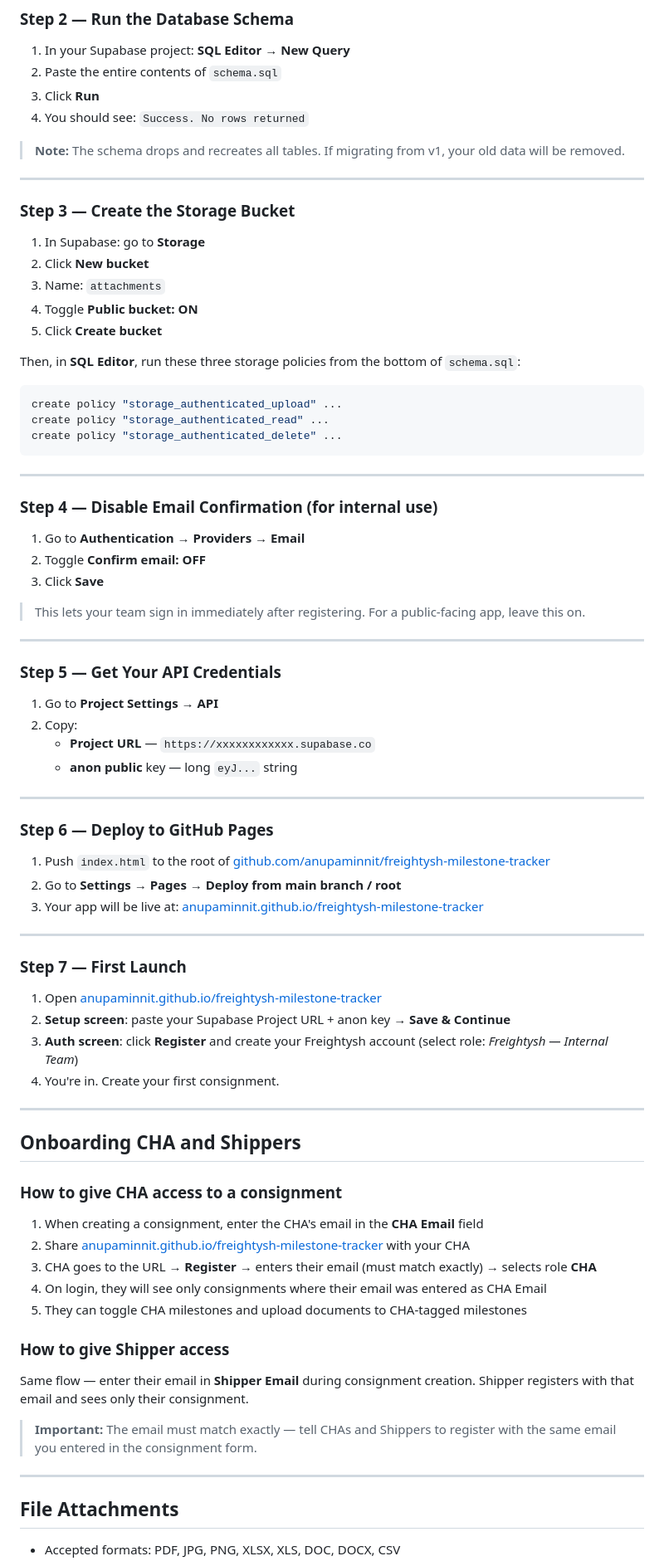
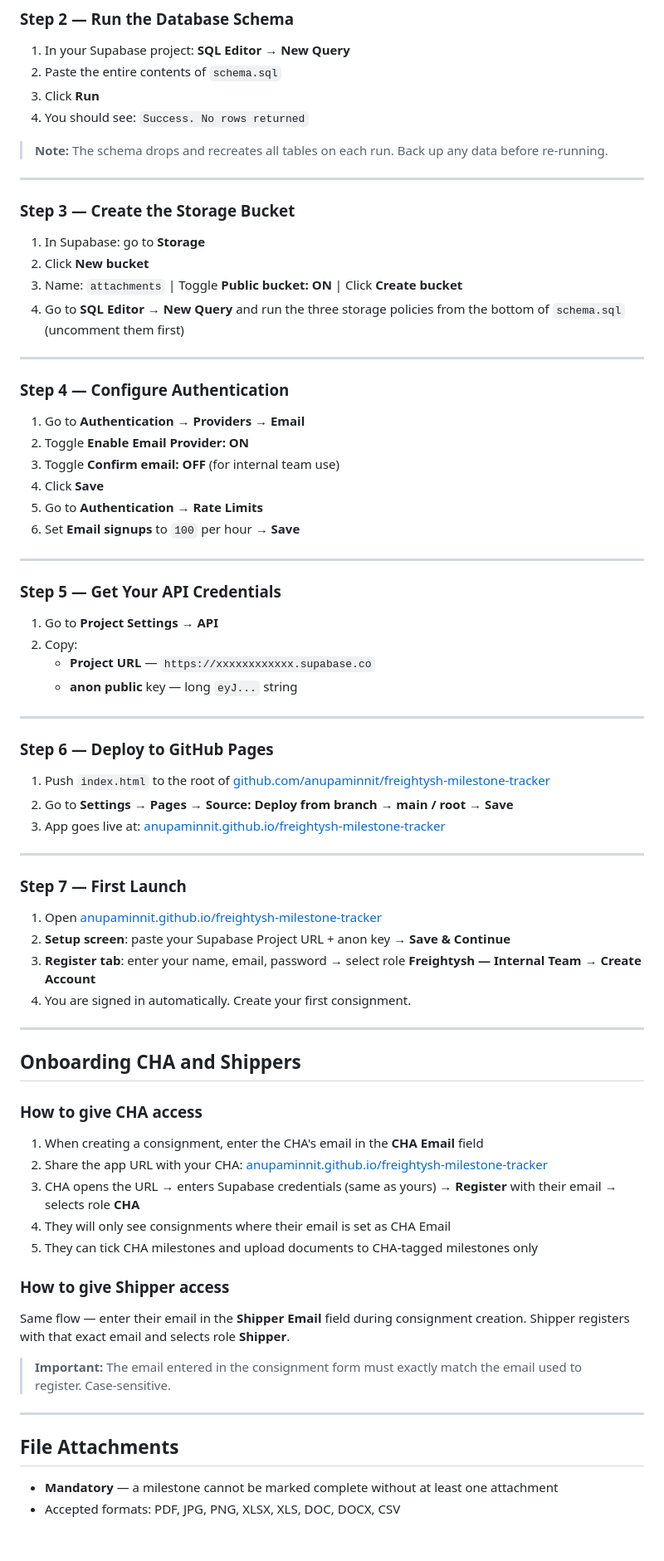
Before and after one commit to anupaminnit/freightysh-milestone-tracker, a Markdown page: README.md, the part around one of its changes. Shown at 83% size. Rendered like a GitHub page; blank space fills up the shorter version.

Commit message:
Revise README for version 2 updates and features
Updated README to reflect changes in version 2, including feature enhancements, role permissions, and setup instructions.

````diff
--- a/README.md
+++ b/README.md
@@ -56,7 +85,7 @@ Stack: **GitHub Pages** (hosting) + **Supabase** (Postgres DB + Auth + Storage).
 3. Click **Run**
 4. You should see: `Success. No rows returned`
 
-> **Note:** The schema drops and recreates all tables. If migrating from v1, your old data will be removed.
+> **Note:** The schema drops and recreates all tables on each run. Back up any data before re-running.
 
 ---
 
@@ -64,27 +93,19 @@ Stack: **GitHub Pages** (hosting) + **Supabase** (Postgres DB + Auth + Storage).
 
 1. In Supabase: go to **Storage**
 2. Click **New bucket**
-3. Name: `attachments`
-4. Toggle **Public bucket: ON**
-5. Click **Create bucket**
-
-Then, in **SQL Editor**, run these three storage policies from the bottom of `schema.sql`:
-
-```sql
-create policy "storage_authenticated_upload" ...
-create policy "storage_authenticated_read" ...
-create policy "storage_authenticated_delete" ...
-```
+3. Name: `attachments` | Toggle **Public bucket: ON** | Click **Create bucket**
+4. Go to **SQL Editor → New Query** and run the three storage policies from the bottom of `schema.sql` (uncomment them first)
 
 ---
 
-### Step 4 — Disable Email Confirmation (for internal use)
+### Step 4 — Configure Authentication
 
 1. Go to **Authentication → Providers → Email**
-2. Toggle **Confirm email: OFF**
-3. Click **Save**
-
-> This lets your team sign in immediately after registering. For a public-facing app, leave this on.
+2. Toggle **Enable Email Provider: ON**
+3. Toggle **Confirm email: OFF** (for internal team use)
+4. Click **Save**
+5. Go to **Authentication → Rate Limits**
+6. Set **Email signups** to `100` per hour → **Save**
 
 ---
 
@@ -100,8 +121,8 @@ create policy "storage_authenticated_delete" ...
 ### Step 6 — Deploy to GitHub Pages
 
 1. Push `index.html` to the root of [github.com/anupaminnit/freightysh-milestone-tracker](https://github.com/anupaminnit/freightysh-milestone-tracker)
-2. Go to **Settings → Pages → Deploy from main branch / root**
-3. Your app will be live at: [anupaminnit.github.io/freightysh-milestone-tracker](https://anupaminnit.github.io/freightysh-milestone-tracker)
+2. Go to **Settings → Pages → Source: Deploy from branch → main / root** → **Save**
+3. App goes live at: [anupaminnit.github.io/freightysh-milestone-tracker](https://anupaminnit.github.io/freightysh-milestone-tracker)
 
 ---
 
@@ -109,29 +130,30 @@ create policy "storage_authenticated_delete" ...
 
 1. Open [anupaminnit.github.io/freightysh-milestone-tracker](https://anupaminnit.github.io/freightysh-milestone-tracker)
 2. **Setup screen**: paste your Supabase Project URL + anon key → **Save & Continue**
-3. **Auth screen**: click **Register** and create your Freightysh account (select role: *Freightysh — Internal Team*)
-4. You're in. Create your first consignment.
+3. **Register tab**: enter your name, email, password → select role **Freightysh — Internal Team** → **Create Account**
+4. You are signed in automatically. Create your first consignment.
 
 ---
 
 ## Onboarding CHA and Shippers
 
-### How to give CHA access to a consignment
+### How to give CHA access
 
 1. When creating a consignment, enter the CHA's email in the **CHA Email** field
-2. Share [anupaminnit.github.io/freightysh-milestone-tracker](https://anupaminnit.github.io/freightysh-milestone-tracker) with your CHA
-3. CHA goes to the URL → **Register** → enters their email (must match exactly) → selects role **CHA**
-4. On login, they will see only consignments where their email was entered as CHA Email
-5. They can toggle CHA milestones and upload documents to CHA-tagged milestones
+2. Share the app URL with your CHA: [anupaminnit.github.io/freightysh-milestone-tracker](https://anupaminnit.github.io/freightysh-milestone-tracker)
+3. CHA opens the URL → enters Supabase credentials (same as yours) → **Register** with their email → selects role **CHA**
+4. They will only see consignments where their email is set as CHA Email
+5. They can tick CHA milestones and upload documents to CHA-tagged milestones only
 
 ### How to give Shipper access
 
-Same flow — enter their email in **Shipper Email** during consignment creation. Shipper registers with that email and sees only their consignment.
+Same flow — enter their email in the **Shipper Email** field during consignment creation. Shipper registers with that exact email and selects role **Shipper**.
 
-> **Important:** The email must match exactly — tell CHAs and Shippers to register with the same email you entered in the consignment form.
+> **Important:** The email entered in the consignment form must exactly match the email used to register. Case-sensitive.
 
 ---
 
 ## File Attachments
 
+- **Mandatory** — a milestone cannot be marked complete without at least one attachment
 - Accepted formats: PDF, JPG, PNG, XLSX, XLS, DOC, DOCX, CSV
````
Also changed, not shown: other parts of README.md (+82 -28 lines).
